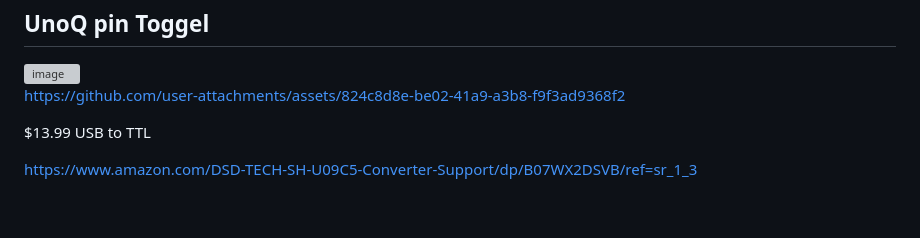
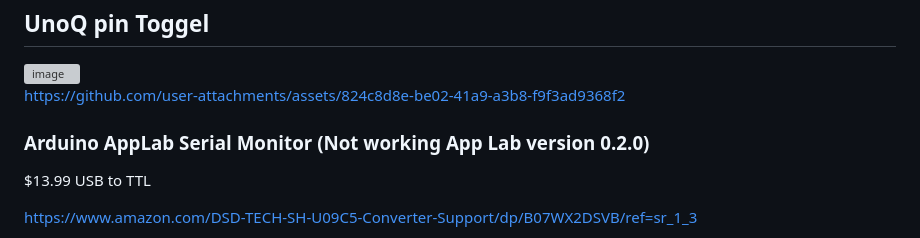
Before and after one commit to hpssjellis/my-examples-UnoQ-qualcomm-edgeimpulse-arduino, a Markdown page: README.md, the part around the change. GitHub-like rendering; blank space fills up the shorter version; grey boxes are pictures that could not be loaded.

```diff
--- a/README.md
+++ b/README.md
@@ -117,7 +117,7 @@ https://github.com/user-attachments/assets/824c8d8e-be02-41a9-a3b8-f9f3ad9368f2
 
 
 
-
+### Arduino AppLab Serial Monitor (Not working App Lab version 0.2.0)
 
 
 $13.99 USB to TTL
```
